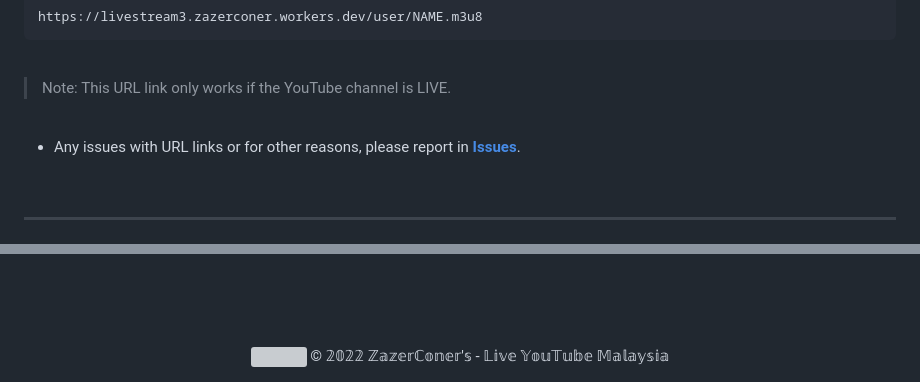
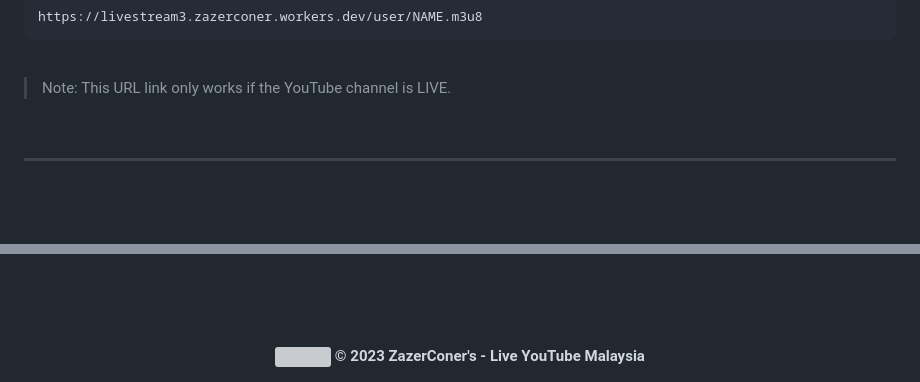
Before and after one commit to ZazerConer/youtube-live-link, a Markdown page: README.md, 2 parts joined by grey strips. GitHub-like rendering; blank space fills up the shorter version; grey boxes are pictures that could not be loaded.

```diff
--- a/README.md
+++ b/README.md
@@ -231,10 +222,6 @@ https://livestream3.zazerconer.workers.dev/user/NAME.m3u8
 <br>
 
 > Note: This URL link only works if the YouTube channel is LIVE.
-
-<br>
-
-- Any issues with URL links or for other reasons, please report in **[Issues](https://github.com/ZazerConer/liveYTmalaysia/issues)**.
 
 <br>
 <hr>
@@ -341,4 +328,4 @@ https://livestream.zazerconer.workers.dev/channel/UClJ1NXIsdoVyfxWg3aLYrsA.m3u8
 
 <br><br><br><br><br>
 
-<div align="center"><img src="https://i.imgur.com/PsDtnzZ.png" width="30px" height="21px"> © 𝟚𝟘𝟚𝟚 ℤ𝕒𝕫𝕖𝕣ℂ𝕠𝕟𝕖𝕣'𝕤 - 𝕃𝕚𝕧𝕖 𝕐𝕠𝕦𝕋𝕦𝕓𝕖 𝕄𝕒𝕝𝕒𝕪𝕤𝕚𝕒</div>
+<div align="center"><img src="https://i.imgur.com/PsDtnzZ.png" width="30px" height="21px"> <strong>© 2023 ZazerConer's - Live YouTube Malaysia</div>
```
Also changed, not shown: other parts of README.md (+19 -28 lines).
